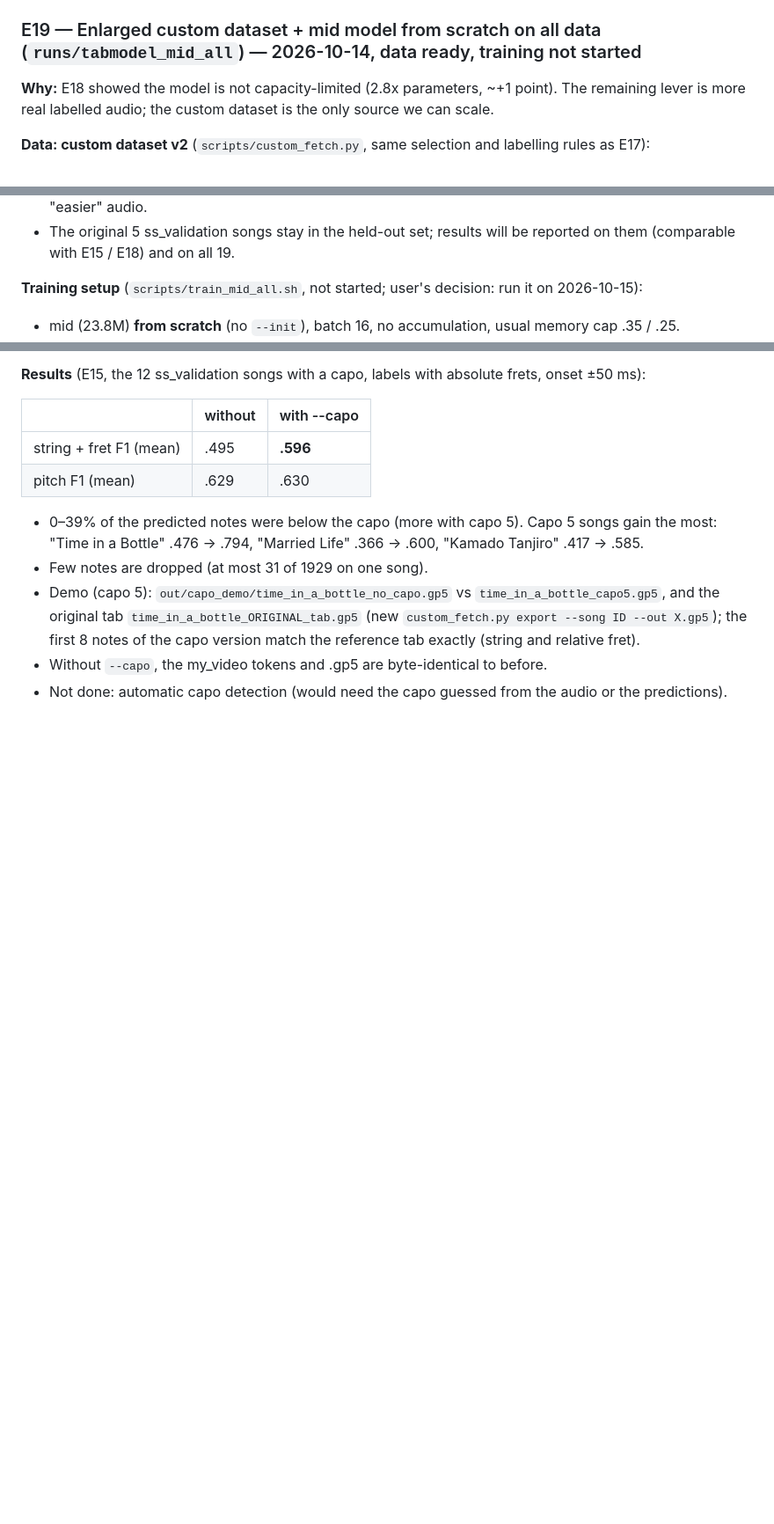
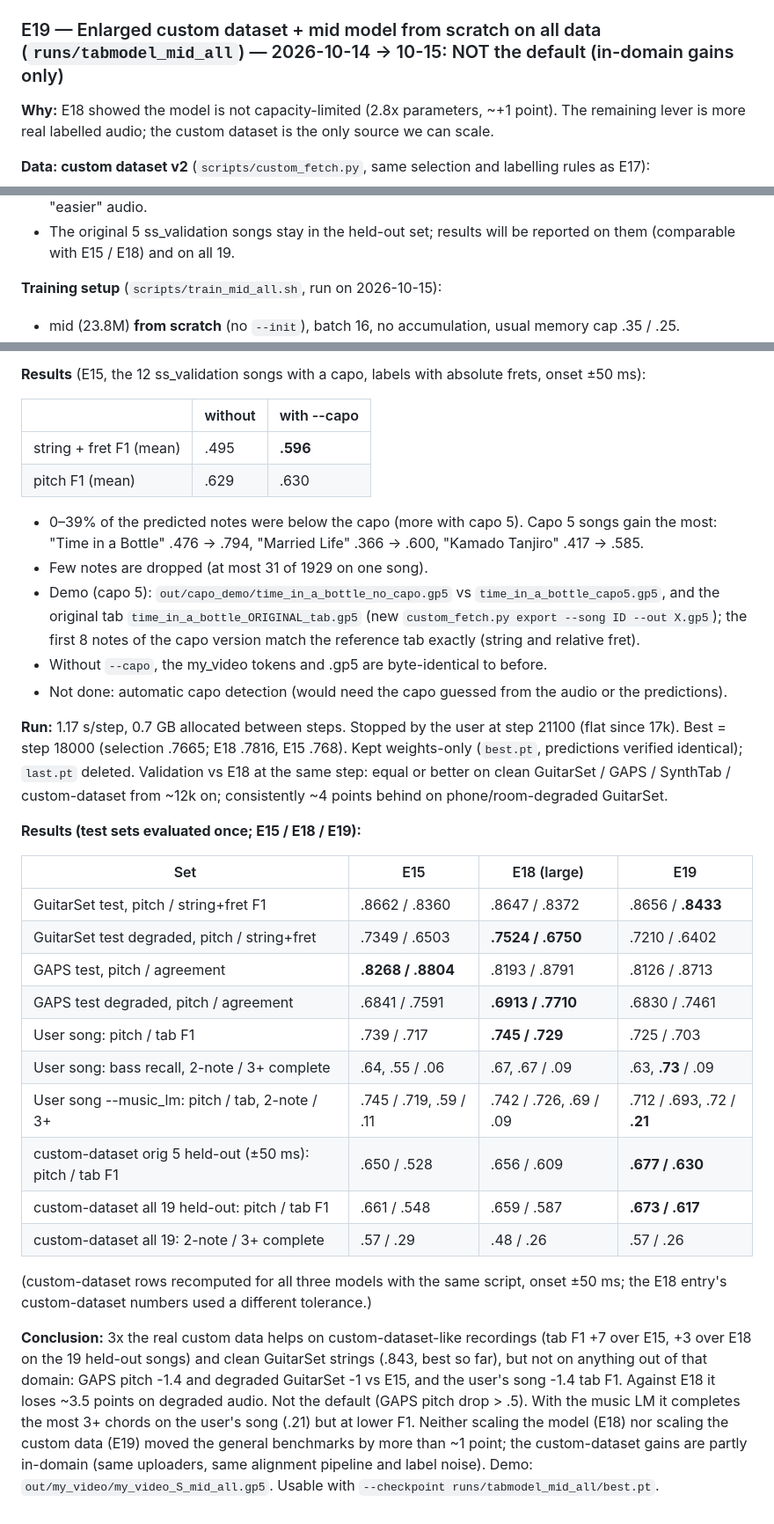
Before and after one commit to DanieleMorotti/guitab, a Markdown page: EXPERIMENTS.md, 3 parts joined by grey strips. Shown at 88% size. Drawn GitHub-style; blank space fills up the shorter version.

Commit message:
E19 results: 3x custom data + mid from scratch: custom-dataset held-out tab F1 +7 over E15, flat or worse elsewhere; not the default
Co-Authored-By: Claude Opus 5.5 <noreply@anthropic.com>

```diff
--- a/EXPERIMENTS.md
+++ b/EXPERIMENTS.md
@@ -1127,7 +1127,7 @@ audio, real custom-dataset recordings, string choice +8 on held-out custom-datas
 Not the default (E15 stays); usable as a backup with `--checkpoint runs/tabmodel_large_all/best.pt`.
 Demos: `out/my_video/my_video_R_large.gp5`, `my_video_R_large_music_lm.gp5`.
 
-### E19 — Enlarged custom dataset + mid model from scratch on all data (`runs/tabmodel_mid_all`) — 2026-10-14, data ready, training not started
+### E19 — Enlarged custom dataset + mid model from scratch on all data (`runs/tabmodel_mid_all`) — 2026-10-14 → 10-15: NOT the default (in-domain gains only)
 
 **Why:** E18 showed the model is not capacity-limited (2.8x parameters, ~+1 point). The remaining lever is more real
 labelled audio; the custom dataset is the only source we can scale.
@@ -1150,7 +1150,7 @@ labelled audio; the custom dataset is the only source we can scale.
 - The original 5 ss_validation songs stay in the held-out set; results will be reported on them (comparable with E15 / E18)
   and on all 19.
 
-**Training setup** (`scripts/train_mid_all.sh`, not started; user's decision: run it on 2026-10-15):
+**Training setup** (`scripts/train_mid_all.sh`, run on 2026-10-15):
 - mid (23.8M) **from scratch** (no `--init`), batch 16, no accumulation, usual memory cap .35 / .25.
 - Data shares: GuitarSet .25, GAPS .25 (strings .5), SynthTab .15 (strings .3), custom-dataset .35 (strings .5).
 - 3 augmented copies (aug0/aug1 phone-room, aug2 close-mic) on 60% of crops; clean + degraded validation.
@@ -1184,3 +1184,34 @@ while guitarists read them relative to the capo.
   capo version match the reference tab exactly (string and relative fret).
 - Without `--capo`, the my_video tokens and .gp5 are byte-identical to before.
 - Not done: automatic capo detection (would need the capo guessed from the audio or the predictions).
+
+**Run:** 1.17 s/step, 0.7 GB allocated between steps. Stopped by the user at step 21100 (flat since 17k). Best = step 18000
+(selection .7665; E18 .7816, E15 .768). Kept weights-only (`best.pt`, predictions verified identical); `last.pt` deleted.
+Validation vs E18 at the same step: equal or better on clean GuitarSet / GAPS / SynthTab / custom-dataset from ~12k on;
+consistently ~4 points behind on phone/room-degraded GuitarSet.
+
+**Results (test sets evaluated once; E15 / E18 / E19):**
+
+| Set | E15 | E18 (large) | E19 |
+|---|---|---|---|
+| GuitarSet test, pitch / string+fret F1 | .8662 / .8360 | .8647 / .8372 | .8656 / **.8433** |
+| GuitarSet test degraded, pitch / string+fret | .7349 / .6503 | **.7524 / .6750** | .7210 / .6402 |
+| GAPS test, pitch / agreement | **.8268 / .8804** | .8193 / .8791 | .8126 / .8713 |
+| GAPS test degraded, pitch / agreement | .6841 / .7591 | **.6913 / .7710** | .6830 / .7461 |
+| User song: pitch / tab F1 | .739 / .717 | **.745 / .729** | .725 / .703 |
+| User song: bass recall, 2-note / 3+ complete | .64, .55 / .06 | .67, .67 / .09 | .63, **.73** / .09 |
+| User song --music_lm: pitch / tab, 2-note / 3+ | .745 / .719, .59 / .11 | .742 / .726, .69 / .09 | .712 / .693, .72 / **.21** |
+| custom-dataset orig 5 held-out (±50 ms): pitch / tab F1 | .650 / .528 | .656 / .609 | **.677 / .630** |
+| custom-dataset all 19 held-out: pitch / tab F1 | .661 / .548 | .659 / .587 | **.673 / .617** |
+| custom-dataset all 19: 2-note / 3+ complete | .57 / .29 | .48 / .26 | .57 / .26 |
+
+(custom-dataset rows recomputed for all three models with the same script, onset ±50 ms; the E18 entry's custom-dataset numbers
+used a different tolerance.)
+
+**Conclusion:** 3x the real custom data helps on custom-dataset-like recordings (tab F1 +7 over E15, +3 over E18 on the
+19 held-out songs) and clean GuitarSet strings (.843, best so far), but not on anything out of that domain: GAPS pitch -1.4
+and degraded GuitarSet -1 vs E15, and the user's song -1.4 tab F1. Against E18 it loses ~3.5 points on degraded audio. Not
+the default (GAPS pitch drop > .5). With the music LM it completes the most 3+ chords on the user's song (.21) but at
+lower F1. Neither scaling the model (E18) nor scaling the custom data (E19) moved the general benchmarks by more than
+~1 point; the custom-dataset gains are partly in-domain (same uploaders, same alignment pipeline and label noise).
+Demo: `out/my_video/my_video_S_mid_all.gp5`. Usable with `--checkpoint runs/tabmodel_mid_all/best.pt`.
```
